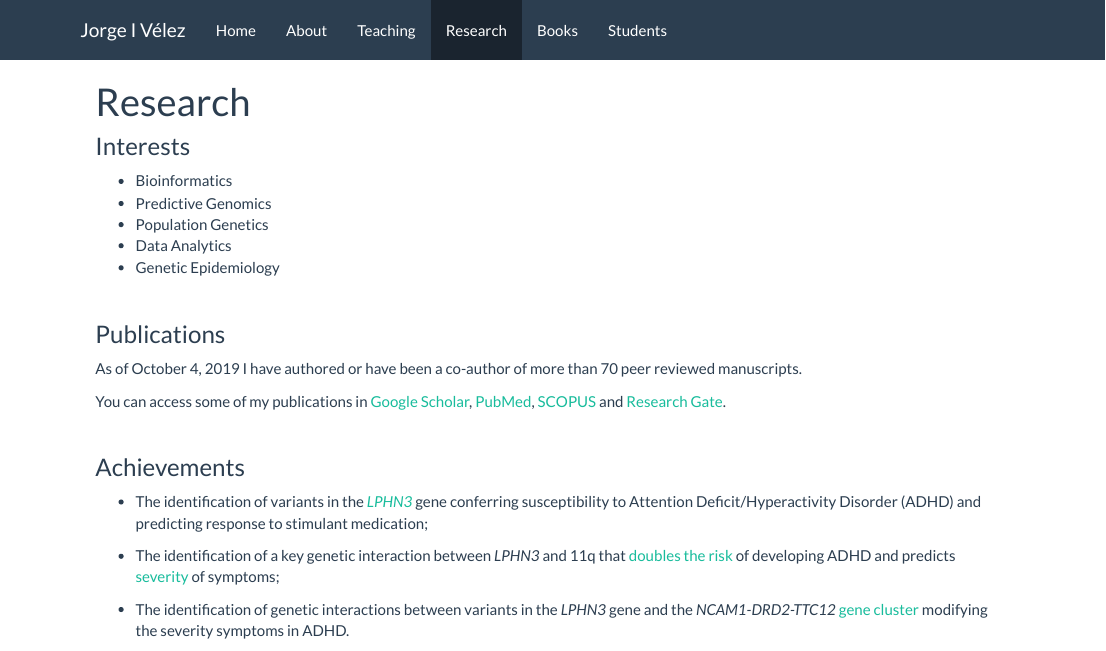
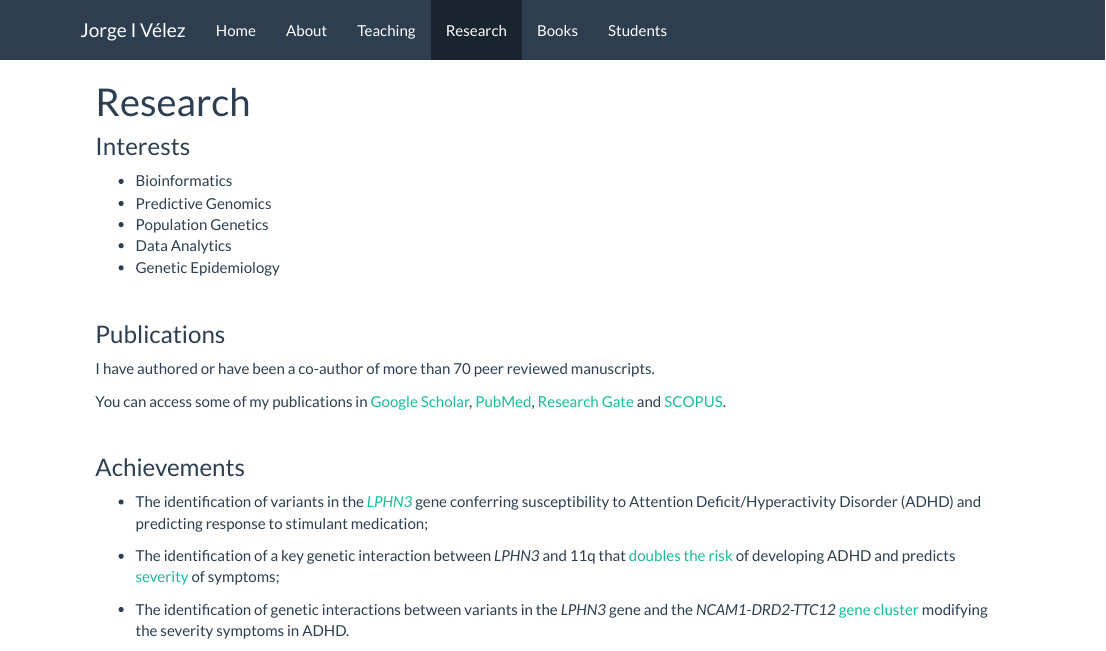
Before and after one commit to jivelez/jivelez.github.io, an R Markdown document (research.Rmd): the page in a window 1100 px wide, from its top. The pictures show the output file research.html that the author committed with the source, opened offline; library style sheets and scripts come from the installed R packages.

Commit message:
Omitir fechas en Research

```diff
--- a/research.Rmd
+++ b/research.Rmd
@@ -13,9 +13,9 @@ title: "Research"
 
 
 ### Publications
-As of October 4, 2019 I have authored or have been a co-author of more than 70 peer reviewed manuscripts.
+I have authored or have been a co-author of more than 70 peer reviewed manuscripts.
 
-You can access some of my publications in [Google Scholar](https://scholar.google.com.co/citations?user=GFxNB78AAAAJ&hl=en),  [PubMed](https://www.ncbi.nlm.nih.gov/pubmed/?term=Velez+JI),  [SCOPUS](https://www.scopus.com/authid/detail.uri?authorId=24336983600) and   [Research Gate](https://www.researchgate.net/profile/Jorge_Velez13).
+You can access some of my publications in [Google Scholar](https://scholar.google.com.co/citations?user=GFxNB78AAAAJ&hl=en),  [PubMed](https://www.ncbi.nlm.nih.gov/pubmed/?term=Velez+JI), [Research Gate](https://www.researchgate.net/profile/Jorge_Velez13) and  [SCOPUS](https://www.scopus.com/authid/detail.uri?authorId=24336983600).
 
 <br>
 
```
Also changed, not shown: research.html.
